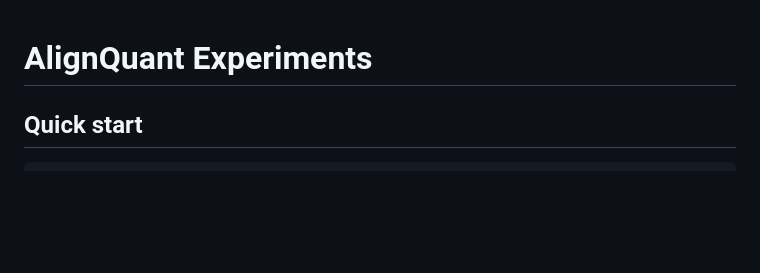
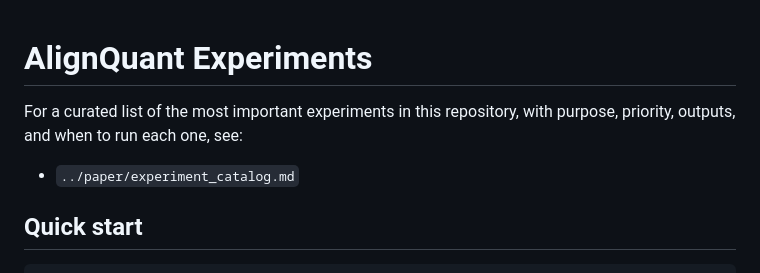
Before and after one commit to Ashok-kumar290/alignquant, a Markdown page: experiments/README.md, the part around the change. Rendered like a GitHub page; blank space fills up the shorter version.

Commit message:
Add consolidated experiment catalog

````diff
--- a/experiments/README.md
+++ b/experiments/README.md
@@ -1,4 +1,8 @@
 # AlignQuant Experiments
+
+For a curated list of the most important experiments in this repository, with
+purpose, priority, outputs, and when to run each one, see:
+- `../paper/experiment_catalog.md`
 
 ## Quick start
 ```bash
````
Also changed, not shown: paper/experiment_catalog.md (added, +325 -0 lines).
